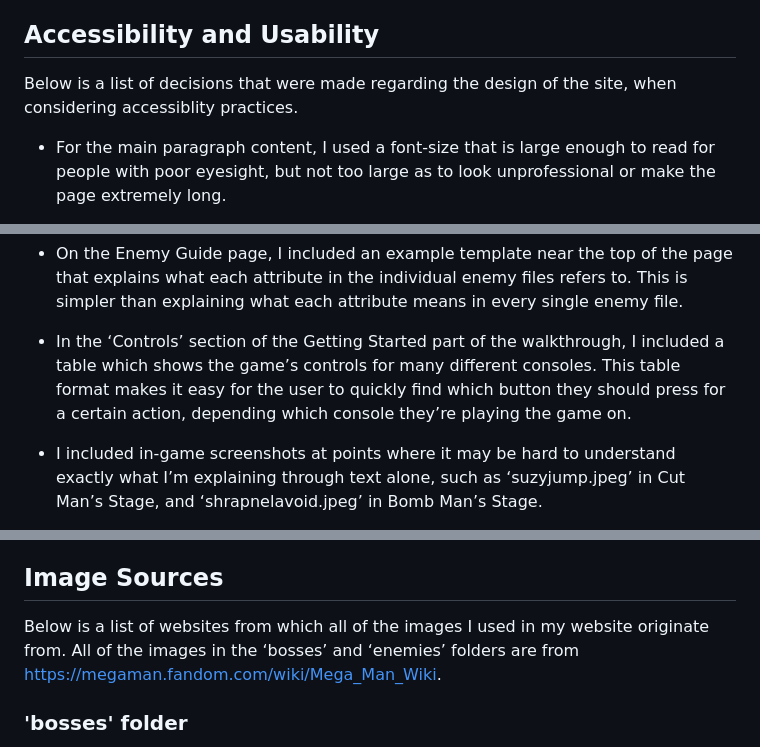
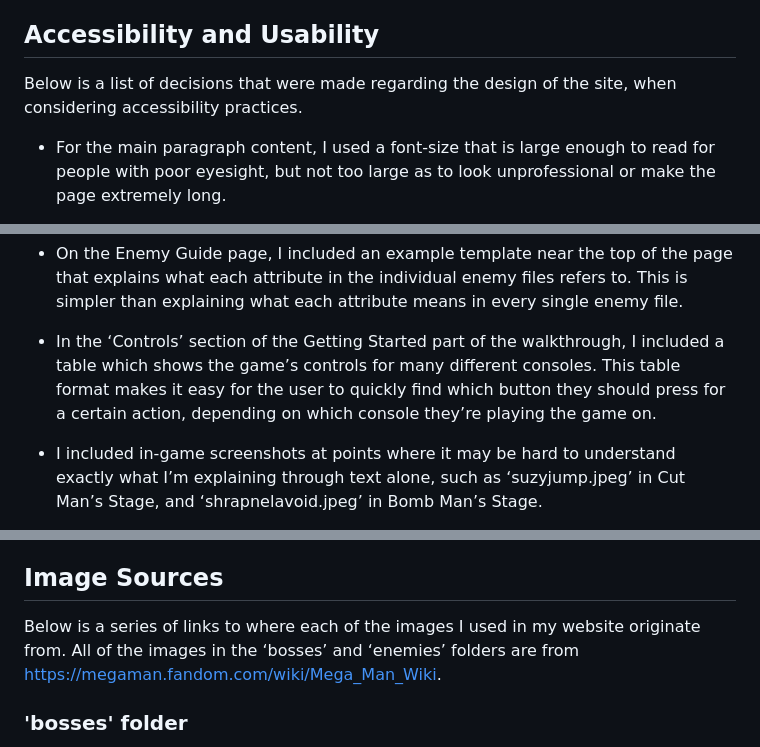
Before and after one commit to thomasmullen9999/mega-man-walkthrough, a Markdown page: README.md, 3 parts joined by grey strips. Rendered like a GitHub page.

Commit message:
fixed spelling errors in readme

```diff
--- a/README.md
+++ b/README.md
@@ -10,7 +10,7 @@ Also featured on the site is an 'Enemy Guide' which has information on all of th
 
 ## Accessibility and Usability
 
-Below is a list of decisions that were made regarding the design of the site, when considering accessiblity practices.
+Below is a list of decisions that were made regarding the design of the site, when considering accessibility practices.
 
 *	For the main paragraph content, I used a font-size that is large enough to read for people with poor eyesight, but not too large as to look unprofessional or make the page extremely long.
 
@@ -22,7 +22,7 @@ Below is a list of decisions that were made regarding the design of the site, wh
 
 * On the Enemy Guide page, I included an example template near the top of the page that explains what each attribute in the individual enemy files refers to. This is simpler than explaining what each attribute means in every single enemy file.
 
-*	In the ‘Controls’ section of the Getting Started part of the walkthrough, I included a table which shows the game’s controls for many different consoles. This table format makes it easy for the user to quickly find which button they should press for a certain action, depending which console they’re playing the game on.
+*	In the ‘Controls’ section of the Getting Started part of the walkthrough, I included a table which shows the game’s controls for many different consoles. This table format makes it easy for the user to quickly find which button they should press for a certain action, depending on which console they’re playing the game on.
 
 *	I included in-game screenshots at points where it may be hard to understand exactly what I’m explaining through text alone, such as ‘suzyjump.jpeg’ in Cut Man’s Stage, and ‘shrapnelavoid.jpeg’ in Bomb Man’s Stage.
 
@@ -34,7 +34,7 @@ Below is a list of decisions that were made regarding the design of the site, wh
 
 ## Image Sources
 
-Below is a list of websites from which all of the images I used in my website originate from.
+Below is a series of links to where each of the images I used in my website originate from.
 All of the images in the ‘bosses’ and ‘enemies’ folders are from https://megaman.fandom.com/wiki/Mega_Man_Wiki.
 
 ### 'bosses' folder
```
